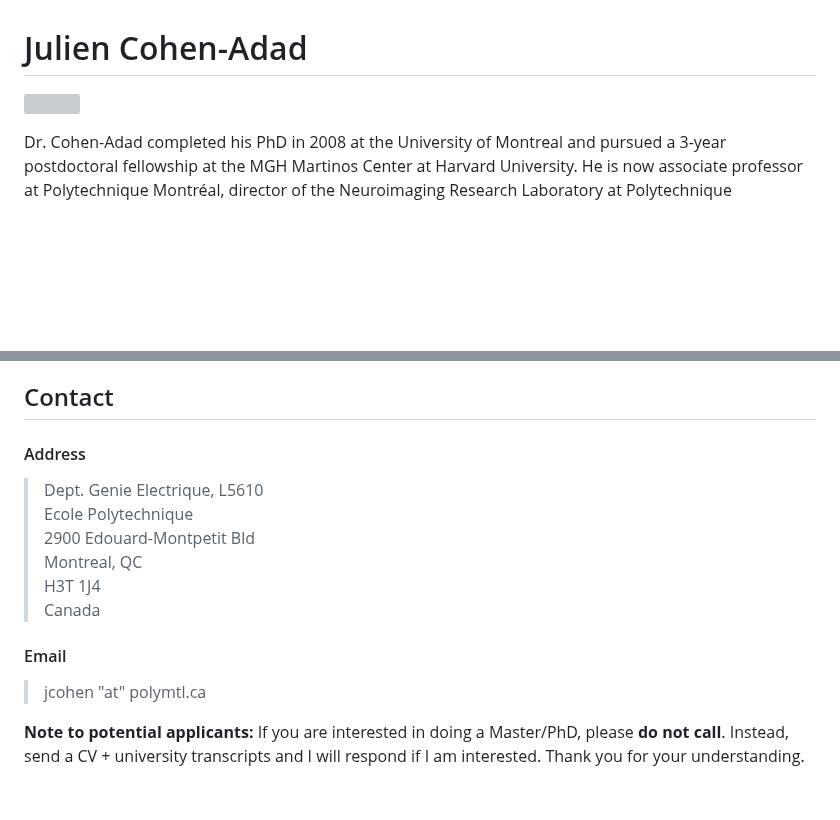
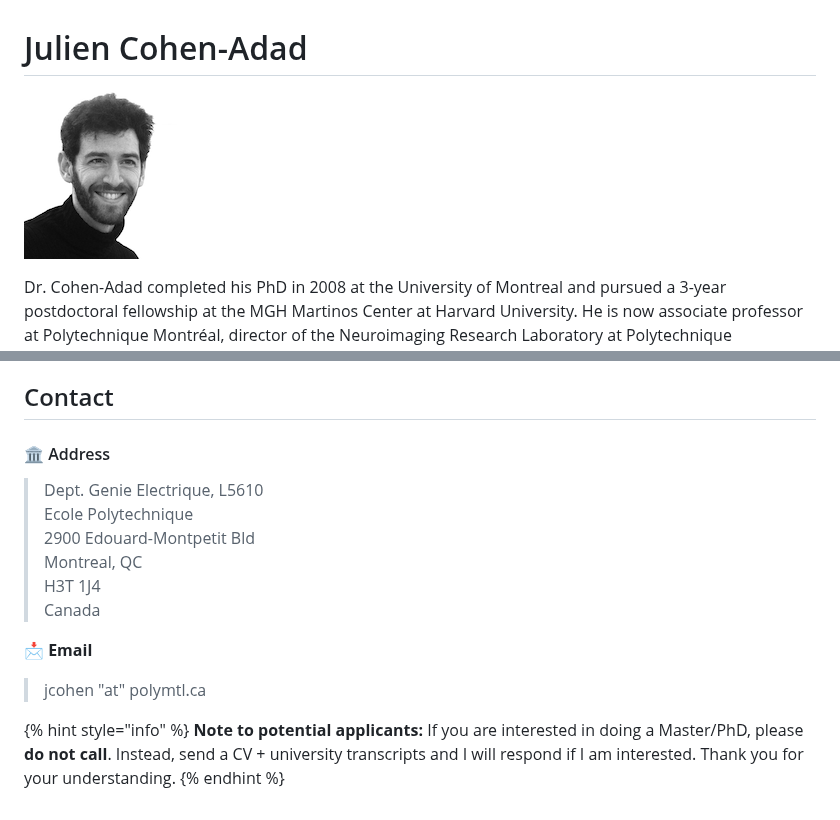
Before and after one commit to neuropoly/neuro.polymtl.ca, a Markdown page: people/faculty/julien-cohen-adad.md, 2 parts joined by grey strips. Drawn GitHub-style; pictures changed too: .gitbook/assets/cohenadad_pic_square2_small.png (added); blank space fills up the shorter version; grey boxes are pictures that could not be loaded.

Commit message:
GitBook: [master] 52 pages and one asset modified

```diff
--- a/people/faculty/julien-cohen-adad.md
+++ b/people/faculty/julien-cohen-adad.md
@@ -1,6 +1,6 @@
 # Julien Cohen-Adad
 
-![](../../.gitbook/assets/cohenadad_pic_square2.png)
+![](../../.gitbook/assets/cohenadad_pic_square2_small.png)
 
 Dr. Cohen-Adad completed his PhD in 2008 at the University of Montreal and pursued a 3-year postdoctoral fellowship at the MGH Martinos Center at Harvard University. He is now associate professor at Polytechnique Montréal, director of the Neuroimaging Research Laboratory at Polytechnique \(NeuroPoly\) and associate director of the Neuroimaging Functional Unit at University of Montreal. Dr. Cohen-Adad has a background in MR physics and software development. His research focuses on the development of multi-parametric MRI techniques for quantifying microstructure in the brain and spinal cord. These developments include MRI coils, acquisition at ultra-high field \(7 Tesla\), quantitative techniques \(diffusion imaging, magnetization transfer, functional MRI\) and image processing software \(multimodal registration, segmentation, motion correction\). His lab has created and maintains multiple open-source software packages to process medical image data and control the MRI system remotely [more details here](https://github.com/sponsors/neuropoly). In collaboration with several international hospitals, he has been translating these advanced MRI techniques for studying patients with spinal cord injury and multiple sclerosis. He has published over 130 articles, edited [the first book on quantitative MRI of the spinal cord \(Elsevier\)](http://www.sciencedirect.com/science/book/9780123969736) and has organized several workshops at international conferences \(OHBM, ISMRM\).
 
@@ -23,7 +23,7 @@ Dr. Cohen-Adad completed his PhD in 2008 at the University of Montreal and pursu
 
 ## Contact
 
-#### Address
+#### 🏛  Address
 
 > Dept. Genie Electrique, L5610
 > Ecole Polytechnique
@@ -32,8 +32,10 @@ Dr. Cohen-Adad completed his PhD in 2008 at the University of Montreal and pursu
 > H3T 1J4
 > Canada
 
-#### Email
+📩  **Email**
 
 > jcohen "at" polymtl.ca
 
+{% hint style="info" %}
 **Note to potential applicants:** If you are interested in doing a Master/PhD, please **do not call**. Instead, send a CV + university transcripts and I will respond if I am interested. Thank you for your understanding.
+{% endhint %}
```
